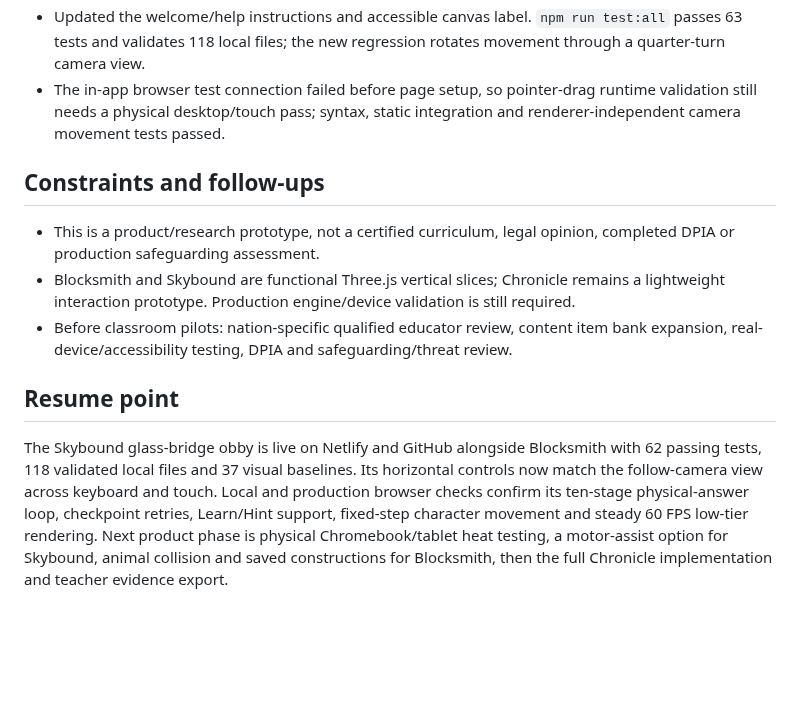
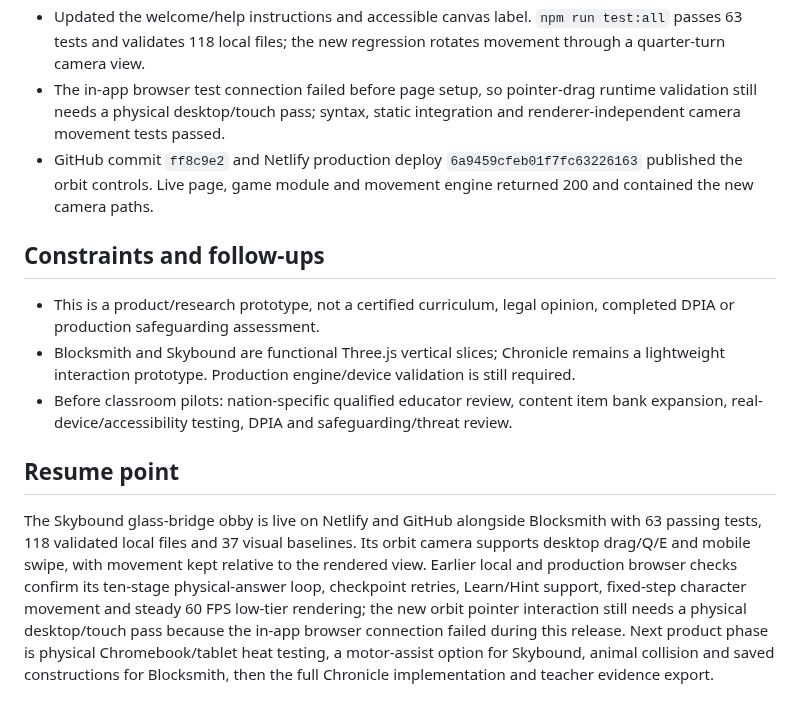
Before and after one commit to fahimc/questlearn-uk, a Markdown page: agents/history/2026-08-29-questlearn-launch-compacted.md, the part around the change. Drawn GitHub-style; blank space fills up the shorter version.

Commit message:
Record Skybound orbit controls release

```diff
--- a/agents/history/2026-08-29-questlearn-launch-compacted.md
+++ b/agents/history/2026-08-29-questlearn-launch-compacted.md
@@ -175,6 +175,7 @@ Research UK curricula for ages 7–10 and deliver a GitHub-hosted blueprint/tool
 - Player movement is transformed using the camera's actual rendered facing direction, so WASD, arrows and the touch direction pad remain screen-relative while the orbit camera is still smoothing into its new position.
 - Updated the welcome/help instructions and accessible canvas label. `npm run test:all` passes 63 tests and validates 118 local files; the new regression rotates movement through a quarter-turn camera view.
 - The in-app browser test connection failed before page setup, so pointer-drag runtime validation still needs a physical desktop/touch pass; syntax, static integration and renderer-independent camera movement tests passed.
+- GitHub commit `ff8c9e2` and Netlify production deploy `6a9459cfeb01f7fc63226163` published the orbit controls. Live page, game module and movement engine returned 200 and contained the new camera paths.
 
 ## Constraints and follow-ups
 
@@ -184,4 +185,4 @@ Research UK curricula for ages 7–10 and deliver a GitHub-hosted blueprint/tool
 
 ## Resume point
 
-The Skybound glass-bridge obby is live on Netlify and GitHub alongside Blocksmith with 62 passing tests, 118 validated local files and 37 visual baselines. Its horizontal controls now match the follow-camera view across keyboard and touch. Local and production browser checks confirm its ten-stage physical-answer loop, checkpoint retries, Learn/Hint support, fixed-step character movement and steady 60 FPS low-tier rendering. Next product phase is physical Chromebook/tablet heat testing, a motor-assist option for Skybound, animal collision and saved constructions for Blocksmith, then the full Chronicle implementation and teacher evidence export.
+The Skybound glass-bridge obby is live on Netlify and GitHub alongside Blocksmith with 63 passing tests, 118 validated local files and 37 visual baselines. Its orbit camera supports desktop drag/Q/E and mobile swipe, with movement kept relative to the rendered view. Earlier local and production browser checks confirm its ten-stage physical-answer loop, checkpoint retries, Learn/Hint support, fixed-step character movement and steady 60 FPS low-tier rendering; the new orbit pointer interaction still needs a physical desktop/touch pass because the in-app browser connection failed during this release. Next product phase is physical Chromebook/tablet heat testing, a motor-assist option for Skybound, animal collision and saved constructions for Blocksmith, then the full Chronicle implementation and teacher evidence export.
```
